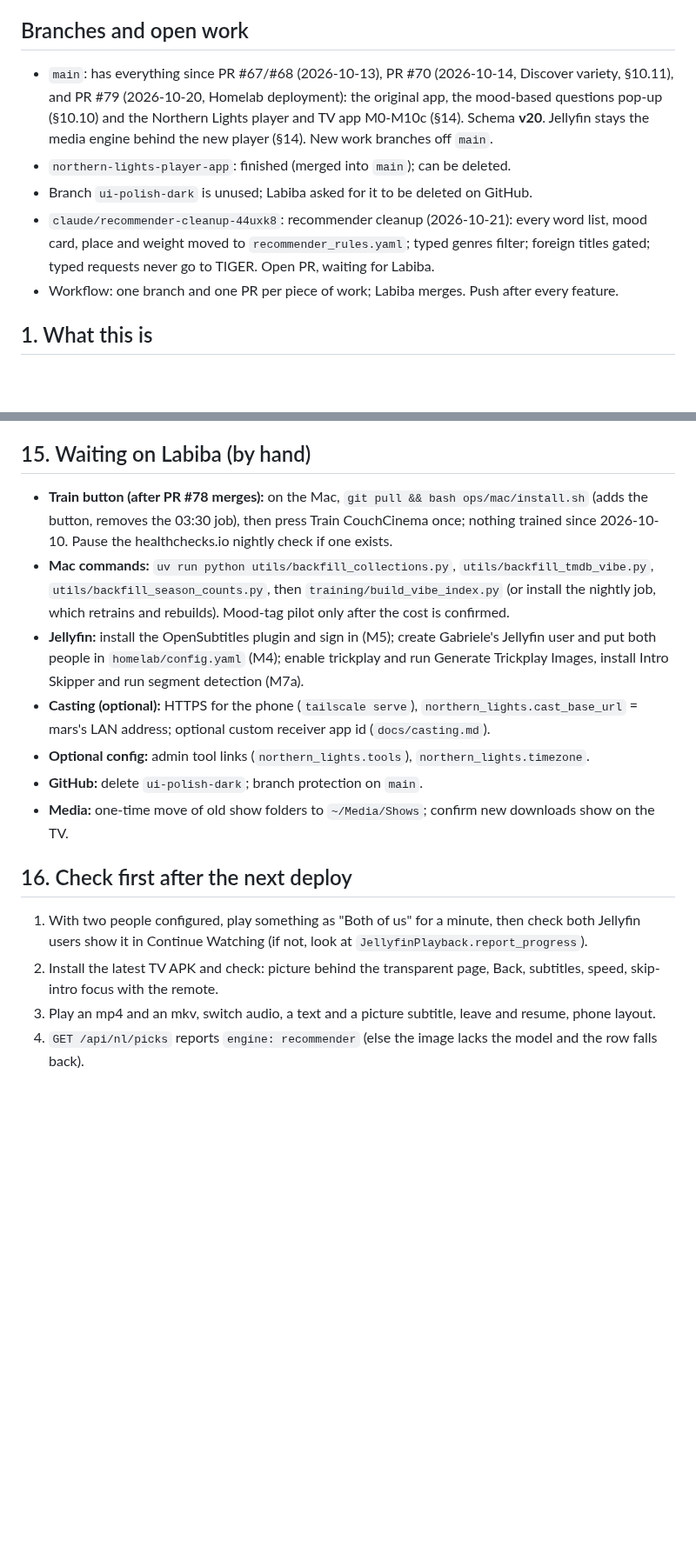
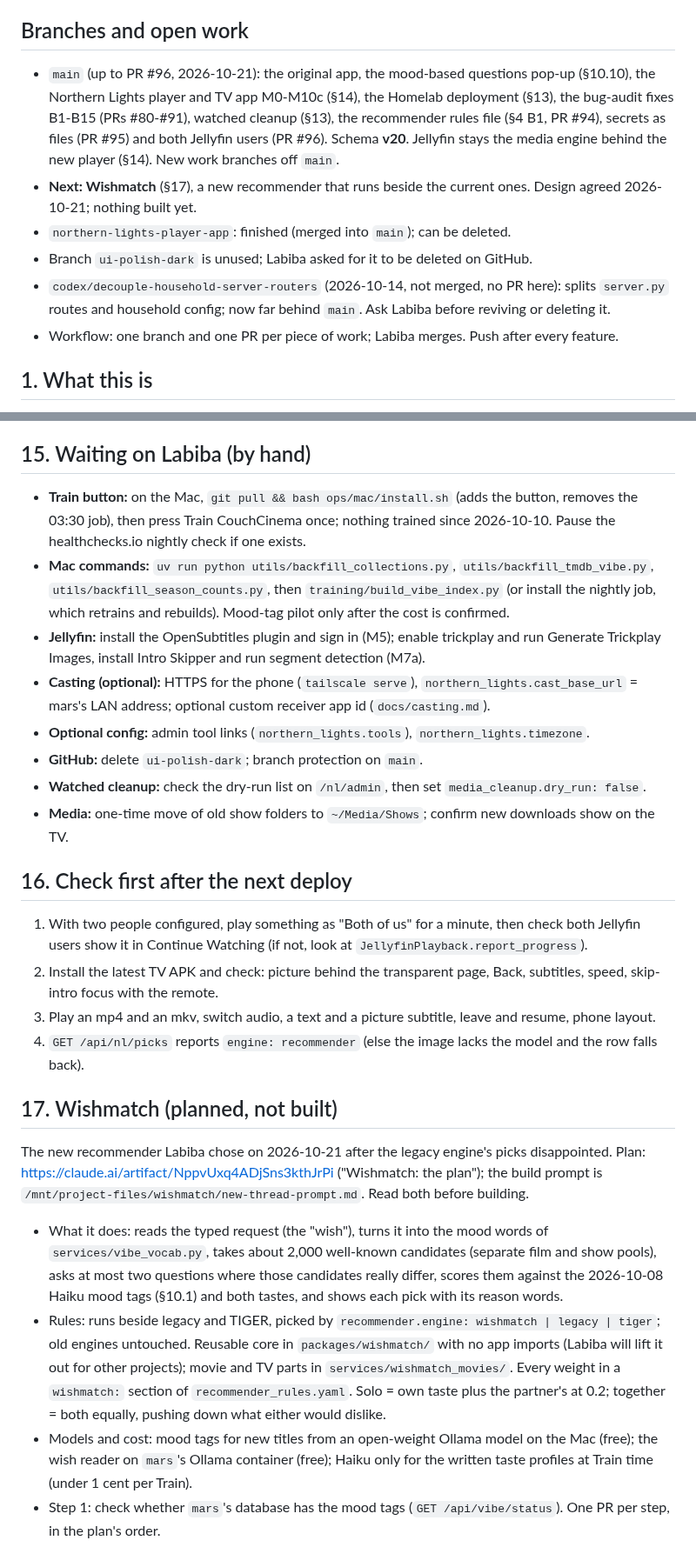
Before and after one commit to rupaai/smart-recommender-player, a Markdown page: PROJECT_HANDOVER.md, 2 parts joined by grey strips. Shown at 87% size. GitHub-like rendering; blank space fills up the shorter version.

Commit message:
Handover: catch up with PRs #80-#96 and add the Wishmatch plan (§17)
Co-Authored-By: Claude Opus 5.5 (1M context) <noreply@anthropic.com>
Claude-Session: https://claude.ai/code/session_01BrbowG87LrP7xzLc6xELNb

```diff
--- a/PROJECT_HANDOVER.md
+++ b/PROJECT_HANDOVER.md
@@ -5,10 +5,11 @@ Read this first in a fresh session instead of reading the whole repo. It says wh
 **Keeping it current:** when you finish a feature, change its one line here (state, where it lives, what is still open) and update "Branches and open work". Do not add PR logs, dated changelogs or test-run notes; those belong in the PR. Section numbers are referenced from other docs (§10.6, §10.7, §10.8, §12, §13, §14), so keep them stable.
 
 ## Branches and open work
-- `main`: has everything since PR #67/#68 (2026-10-13), PR #70 (2026-10-14, Discover variety, §10.11), and PR #79 (2026-10-20, Homelab deployment): the original app, the mood-based questions pop-up (§10.10) and the Northern Lights player and TV app M0-M10c (§14). Schema **v20**. Jellyfin stays the media engine behind the new player (§14). New work branches off `main`.
+- `main` (up to PR #96, 2026-10-21): the original app, the mood-based questions pop-up (§10.10), the Northern Lights player and TV app M0-M10c (§14), the Homelab deployment (§13), the bug-audit fixes B1-B15 (PRs #80-#91), watched cleanup (§13), the recommender rules file (§4 B1, PR #94), secrets as files (PR #95) and both Jellyfin users (PR #96). Schema **v20**. Jellyfin stays the media engine behind the new player (§14). New work branches off `main`.
+- **Next: Wishmatch** (§17), a new recommender that runs beside the current ones. Design agreed 2026-10-21; nothing built yet.
 - `northern-lights-player-app`: finished (merged into `main`); can be deleted.
 - Branch `ui-polish-dark` is unused; Labiba asked for it to be deleted on GitHub.
-- `claude/recommender-cleanup-44uxk8`: recommender cleanup (2026-10-21): every word list, mood card, place and weight moved to `recommender_rules.yaml`; typed genres filter; foreign titles gated; typed requests never go to TIGER. Open PR, waiting for Labiba.
+- `codex/decouple-household-server-routers` (2026-10-14, not merged, no PR here): splits `server.py` routes and household config; now far behind `main`. Ask Labiba before reviving or deleting it.
 - Workflow: one branch and one PR per piece of work; Labiba merges. Push after every feature.
 
 ## 1. What this is
@@ -116,12 +119,13 @@ Our own player in front of Jellyfin. Plans and feature ids (P, L, U, W, C, T, H,
 - Nothing in M0-M10 has been checked against a real Jellyfin with two users, a real TV running the current APK, or a real Chromecast; each milestone was checked in headless Chromium with a fake Jellyfin.
 
 ## 15. Waiting on Labiba (by hand)
-- **Train button (after PR #78 merges):** on the Mac, `git pull && bash ops/mac/install.sh` (adds the button, removes the 03:30 job), then press Train CouchCinema once; nothing trained since 2026-10-10. Pause the healthchecks.io nightly check if one exists.
+- **Train button:** on the Mac, `git pull && bash ops/mac/install.sh` (adds the button, removes the 03:30 job), then press Train CouchCinema once; nothing trained since 2026-10-10. Pause the healthchecks.io nightly check if one exists.
 - **Mac commands:** `uv run python utils/backfill_collections.py`, `utils/backfill_tmdb_vibe.py`, `utils/backfill_season_counts.py`, then `training/build_vibe_index.py` (or install the nightly job, which retrains and rebuilds). Mood-tag pilot only after the cost is confirmed.
-- **Jellyfin:** install the OpenSubtitles plugin and sign in (M5); create Gabriele's Jellyfin user and put both people in `homelab/config.yaml` (M4); enable trickplay and run Generate Trickplay Images, install Intro Skipper and run segment detection (M7a).
+- **Jellyfin:** install the OpenSubtitles plugin and sign in (M5); enable trickplay and run Generate Trickplay Images, install Intro Skipper and run segment detection (M7a).
 - **Casting (optional):** HTTPS for the phone (`tailscale serve`), `northern_lights.cast_base_url` = mars's LAN address; optional custom receiver app id (`docs/casting.md`).
 - **Optional config:** admin tool links (`northern_lights.tools`), `northern_lights.timezone`.
 - **GitHub:** delete `ui-polish-dark`; branch protection on `main`.
+- **Watched cleanup:** check the dry-run list on `/nl/admin`, then set `media_cleanup.dry_run: false`.
 - **Media:** one-time move of old show folders to `~/Media/Shows`; confirm new downloads show on the TV.
 
 ## 16. Check first after the next deploy
@@ -129,3 +133,10 @@ Our own player in front of Jellyfin. Plans and feature ids (P, L, U, W, C, T, H,
 2. Install the latest TV APK and check: picture behind the transparent page, Back, subtitles, speed, skip-intro focus with the remote.
 3. Play an mp4 and an mkv, switch audio, a text and a picture subtitle, leave and resume, phone layout.
 4. `GET /api/nl/picks` reports `engine: recommender` (else the image lacks the model and the row falls back).
+
+## 17. Wishmatch (planned, not built)
+The new recommender Labiba chose on 2026-10-21 after the legacy engine's picks disappointed. Plan: https://claude.ai/artifact/NppvUxq4ADjSns3kthJrPi ("Wishmatch: the plan"); the build prompt is `/mnt/project-files/wishmatch/new-thread-prompt.md`. Read both before building.
+- What it does: reads the typed request (the "wish"), turns it into the mood words of `services/vibe_vocab.py`, takes about 2,000 well-known candidates (separate film and show pools), asks at most two questions where those candidates really differ, scores them against the 2026-10-08 Haiku mood tags (§10.1) and both tastes, and shows each pick with its reason words.
+- Rules: runs beside legacy and TIGER, picked by `recommender.engine: wishmatch | legacy | tiger`; old engines untouched. Reusable core in `packages/wishmatch/` with no app imports (Labiba will lift it out for other projects); movie and TV parts in `services/wishmatch_movies/`. Every weight in a `wishmatch:` section of `recommender_rules.yaml`. Solo = own taste plus the partner's at 0.2; together = both equally, pushing down what either would dislike.
+- Models and cost: mood tags for new titles from an open-weight Ollama model on the Mac (free); the wish reader on `mars`'s Ollama container (free); Haiku only for the written taste profiles at Train time (under 1 cent per Train).
+- Step 1: check whether `mars`'s database has the mood tags (`GET /api/vibe/status`). One PR per step, in the plan's order.
```
Also changed, not shown: other parts of PROJECT_HANDOVER.md (+6 -4 lines).
